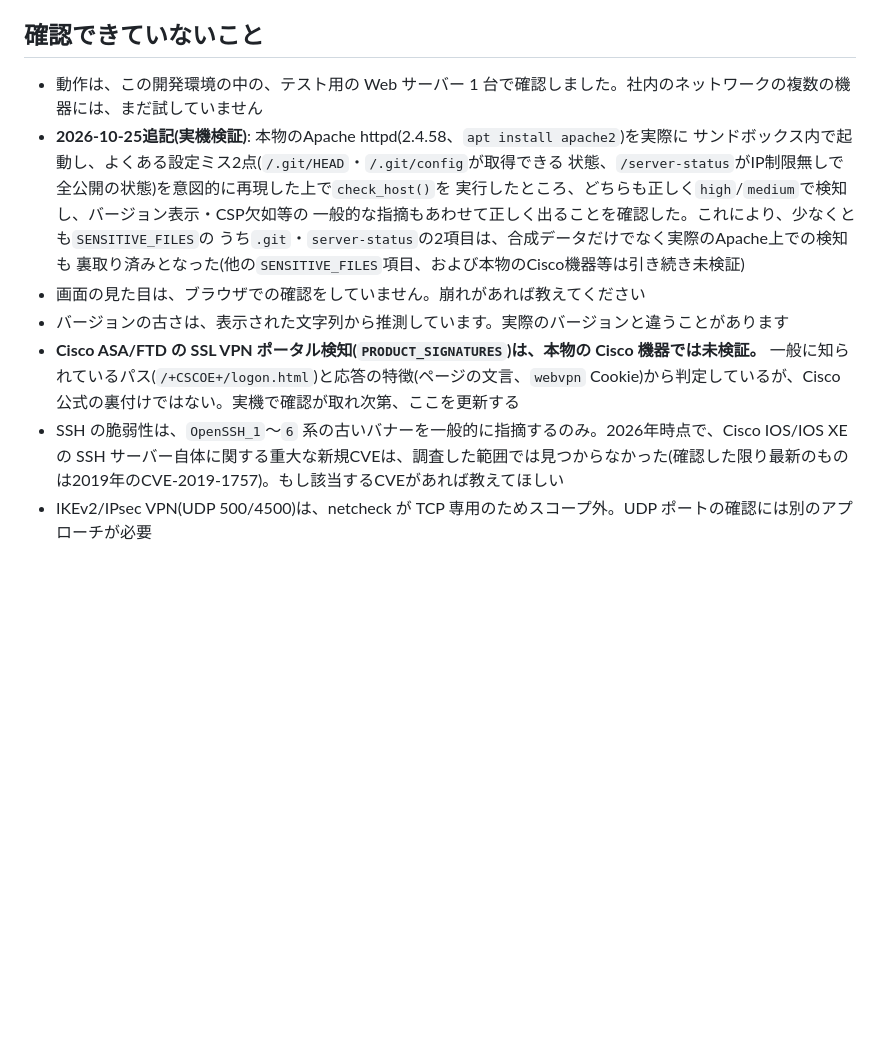
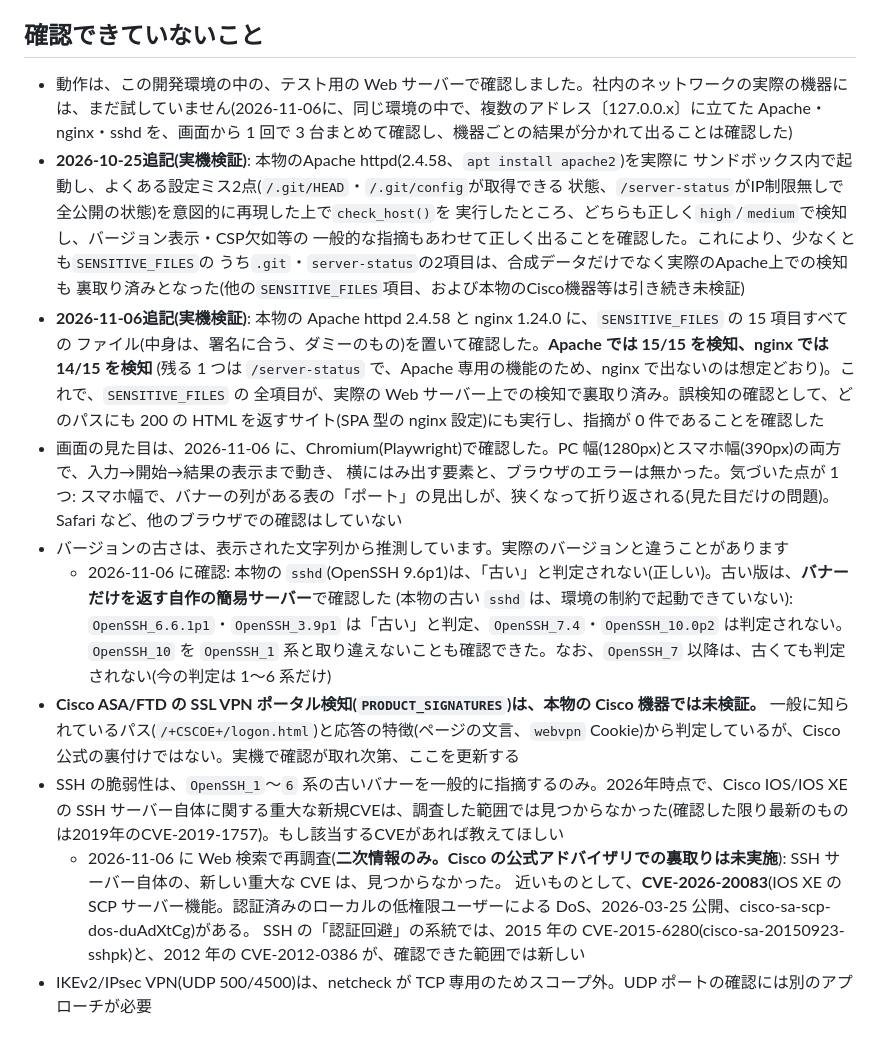
Before and after one commit to w-index-m/ai-agent-attack-defense, a Markdown page: netcheck/README.md, the part around the change. Rendered like a GitHub page; blank space fills up the shorter version.

Commit message:
netcheck/README: 実機(Apache・nginx・sshd)とブラウザでの確認結果、Cisco IOS の SSH の CVE の再調査を追記
Co-Authored-By: Claude Sonnet 5.5 <noreply@anthropic.com>
Claude-Session: https://claude.ai/code/session_01WU7RygKQLoovxcYWuJ7dMK

```diff
--- a/netcheck/README.md
+++ b/netcheck/README.md
@@ -55,7 +55,7 @@ python3 netcheck.py
 
 ## 確認できていないこと
 
-- 動作は、この開発環境の中の、テスト用の Web サーバー 1 台で確認しました。社内のネットワークの複数の機器には、まだ試していません
+- 動作は、この開発環境の中の、テスト用の Web サーバーで確認しました。社内のネットワークの実際の機器には、まだ試していません(2026-11-06に、同じ環境の中で、複数のアドレス〔127.0.0.x〕に立てた Apache・nginx・sshd を、画面から 1 回で 3 台まとめて確認し、機器ごとの結果が分かれて出ることは確認した)
 - **2026-10-25追記(実機検証)**: 本物のApache httpd(2.4.58、`apt install apache2`)を実際に
   サンドボックス内で起動し、よくある設定ミス2点(`/.git/HEAD`・`/.git/config`が取得できる
   状態、`/server-status`がIP制限無しで全公開の状態)を意図的に再現した上で`check_host()`を
@@ -63,8 +63,21 @@ python3 netcheck.py
   一般的な指摘もあわせて正しく出ることを確認した。これにより、少なくとも`SENSITIVE_FILES`の
   うち`.git`・`server-status`の2項目は、合成データだけでなく実際のApache上での検知も
   裏取り済みとなった(他の`SENSITIVE_FILES`項目、および本物のCisco機器等は引き続き未検証)
-- 画面の見た目は、ブラウザでの確認をしていません。崩れがあれば教えてください
+- **2026-11-06追記(実機検証)**: 本物の Apache httpd 2.4.58 と nginx 1.24.0 に、`SENSITIVE_FILES` の 15 項目すべての
+  ファイル(中身は、署名に合う、ダミーのもの)を置いて確認した。**Apache では 15/15 を検知、nginx では 14/15 を検知**
+  (残る 1 つは `/server-status` で、Apache 専用の機能のため、nginx で出ないのは想定どおり)。これで、`SENSITIVE_FILES` の
+  全項目が、実際の Web サーバー上での検知で裏取り済み。誤検知の確認として、どのパスにも 200 の HTML を返すサイト(SPA 型の
+  nginx 設定)にも実行し、指摘が 0 件であることを確認した
+- 画面の見た目は、2026-11-06 に、Chromium(Playwright)で確認した。PC 幅(1280px)とスマホ幅(390px)の両方で、入力→開始→結果の表示まで動き、
+  横にはみ出す要素と、ブラウザのエラーは無かった。気づいた点が 1 つ: スマホ幅で、バナーの列がある表の「ポート」の見出しが、狭くなって折り返される(見た目だけの問題)。
+  Safari など、他のブラウザでの確認はしていない
 - バージョンの古さは、表示された文字列から推測しています。実際のバージョンと違うことがあります
+  - 2026-11-06 に確認: 本物の `sshd`(OpenSSH 9.6p1)は、「古い」と判定されない(正しい)。古い版は、**バナーだけを返す自作の簡易サーバー**で確認した
+    (本物の古い `sshd` は、環境の制約で起動できていない): `OpenSSH_6.6.1p1`・`OpenSSH_3.9p1` は「古い」と判定、`OpenSSH_7.4`・`OpenSSH_10.0p2` は判定されない。
+    `OpenSSH_10` を `OpenSSH_1` 系と取り違えないことも確認できた。なお、`OpenSSH_7` 以降は、古くても判定されない(今の判定は 1〜6 系だけ)
 - **Cisco ASA/FTD の SSL VPN ポータル検知(`PRODUCT_SIGNATURES`)は、本物の Cisco 機器では未検証。** 一般に知られているパス(`/+CSCOE+/logon.html`)と応答の特徴(ページの文言、`webvpn` Cookie)から判定しているが、Cisco 公式の裏付けではない。実機で確認が取れ次第、ここを更新する
 - SSH の脆弱性は、`OpenSSH_1`〜`6` 系の古いバナーを一般的に指摘するのみ。2026年時点で、Cisco IOS/IOS XE の SSH サーバー自体に関する重大な新規CVEは、調査した範囲では見つからなかった(確認した限り最新のものは2019年のCVE-2019-1757)。もし該当するCVEがあれば教えてほしい
+  - 2026-11-06 に Web 検索で再調査(**二次情報のみ。Cisco の公式アドバイザリでの裏取りは未実施**): SSH サーバー自体の、新しい重大な CVE は、見つからなかった。
+    近いものとして、**CVE-2026-20083**(IOS XE の SCP サーバー機能。認証済みのローカルの低権限ユーザーによる DoS、2026-03-25 公開、cisco-sa-scp-dos-duAdXtCg)がある。
+    SSH の「認証回避」の系統では、2015 年の CVE-2015-6280(cisco-sa-20150923-sshpk)と、2012 年の CVE-2012-0386 が、確認できた範囲では新しい
 - IKEv2/IPsec VPN(UDP 500/4500)は、netcheck が TCP 専用のためスコープ外。UDP ポートの確認には別のアプローチが必要
```
